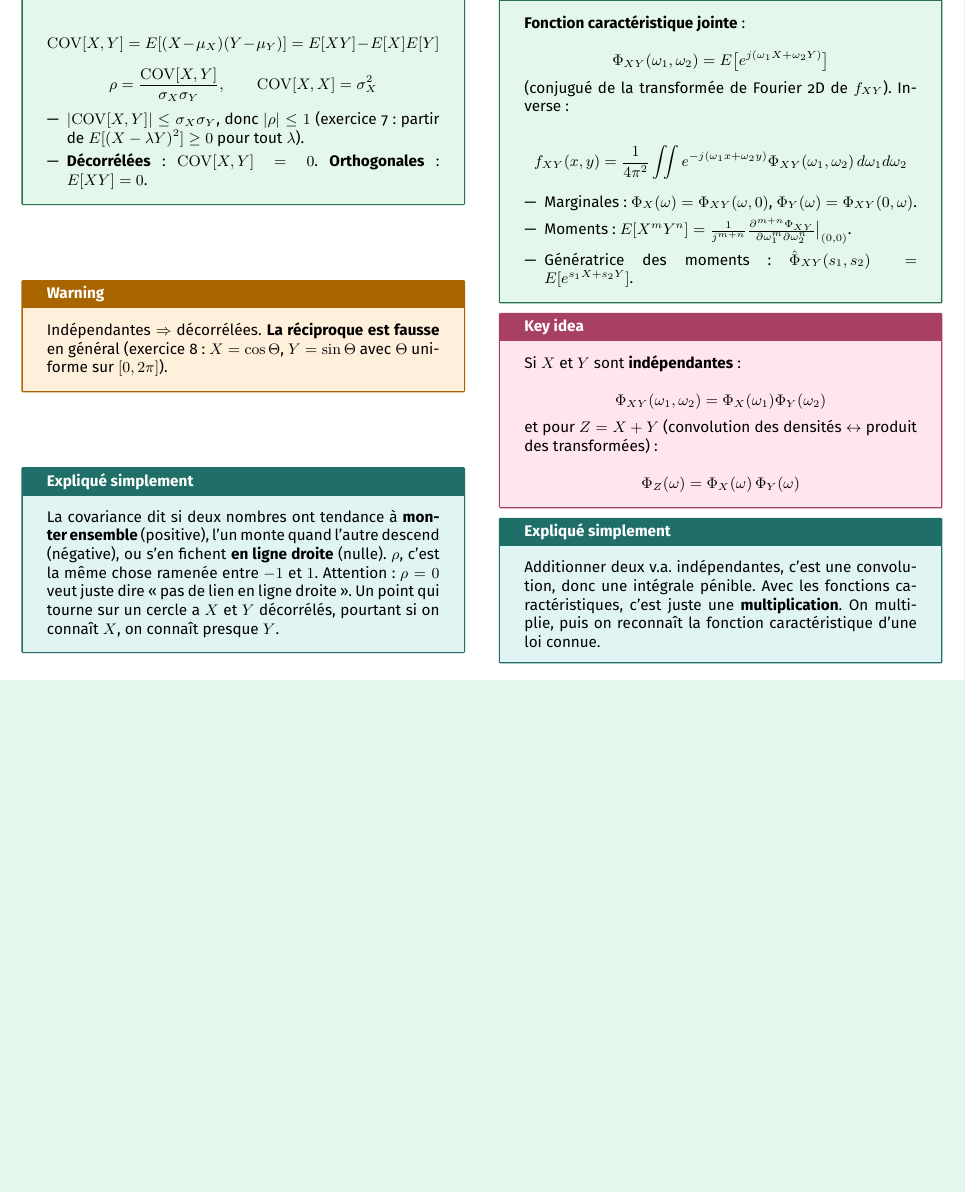
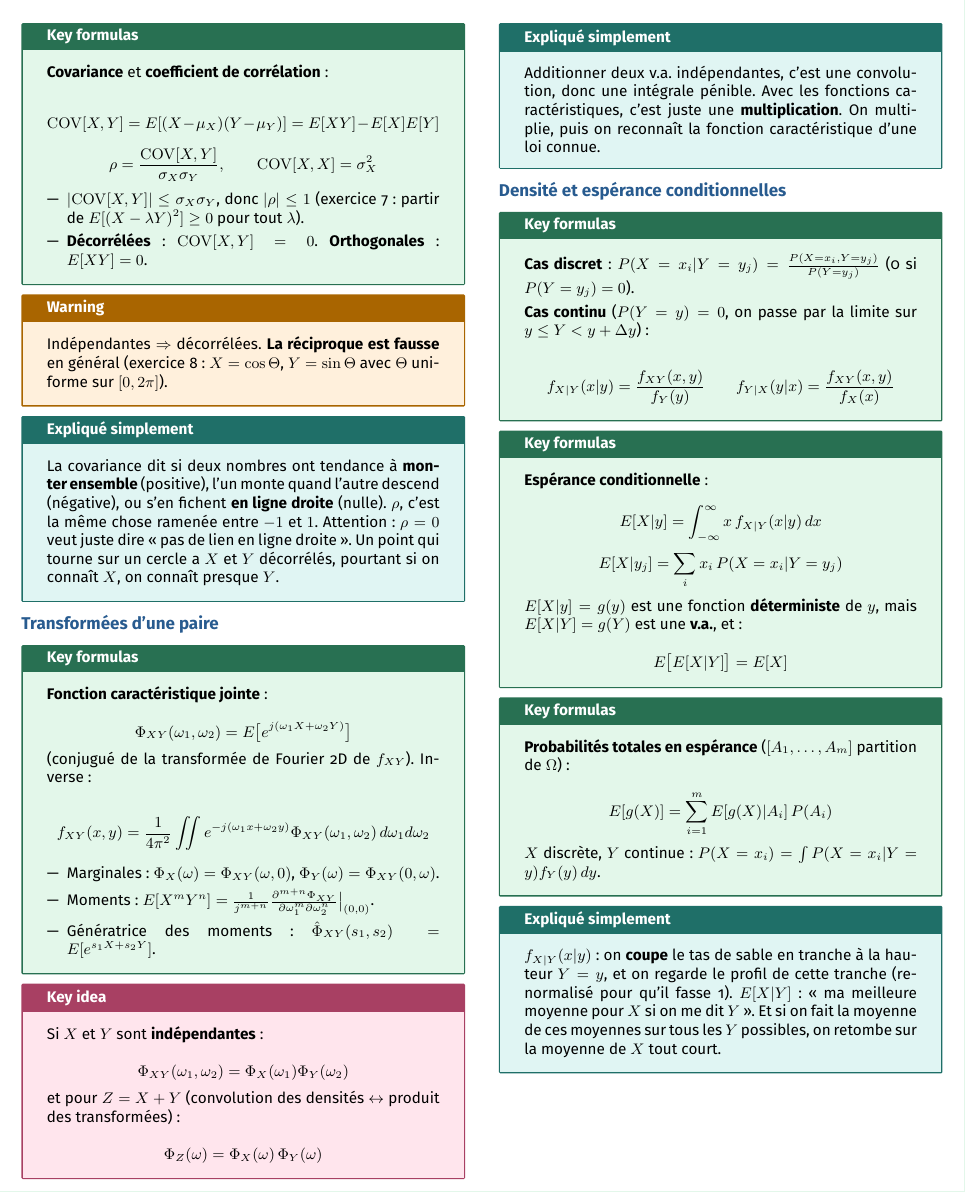
Before and after one commit to AlphaXT38G/notes_ba5, a LaTeX document (modstoc/week/week02.tex): part of page 2 of 2, cut so that both start at the same text, the shorter picture padded with empty space. Compiled offline with pdfLaTeX.

Commit message:
feat(modstoc-week02): conditional density and expectation, explained
Co-Authored-By: Claude Opus 5.5 <noreply@anthropic.com>

```diff
--- a/modstoc/week/week02.tex
+++ b/modstoc/week/week02.tex
@@ -534,6 +534,70 @@ reconnaît la fonction caractéristique d'une loi connue.
 
 \end{simple}
 
+
+%=========================================================
+\section{Densité et espérance conditionnelles}
+
+
+\begin{formula}
+
+\textbf{Cas discret} : $P(X = x_i | Y = y_j) = \frac{P(X=x_i, Y=y_j)}{P(Y=y_j)}$ (0 si
+$P(Y = y_j) = 0$).
+
+\vspace{3pt}
+
+\textbf{Cas continu} ($P(Y = y) = 0$, on passe par la limite sur $y \le Y < y+\Delta y$) :
+
+\[
+f_{X|Y}(x|y) = \frac{f_{XY}(x,y)}{f_Y(y)} \qquad f_{Y|X}(y|x) = \frac{f_{XY}(x,y)}{f_X(x)}
+\]
+
+\end{formula}
+
+
+\begin{formula}
+
+\textbf{Espérance conditionnelle} :
+
+\[
+E[X|y] = \int_{-\infty}^\infty x\,f_{X|Y}(x|y)\,dx
+\]
+\[
+E[X|y_j] = \sum_i x_i\, P(X = x_i|Y=y_j)
+\]
+
+$E[X|y] = g(y)$ est une fonction \textbf{déterministe} de $y$, mais $E[X|Y] = g(Y)$ est une
+\textbf{v.a.}, et :
+
+\[
+E\big[E[X|Y]\big] = E[X]
+\]
+
+\end{formula}
+
+
+\begin{formula}
+
+\textbf{Probabilités totales en espérance} ($[A_1,\dots,A_m]$ partition de $\Omega$) :
+
+\[
+E[g(X)] = \sum_{i=1}^m E[g(X)|A_i]\,P(A_i)
+\]
+
+$X$ discrète, $Y$ continue : $P(X = x_i) = \int P(X = x_i | Y = y) f_Y(y)\,dy$.
+
+\end{formula}
+
+
+\begin{simple}
+
+$f_{X|Y}(x|y)$ : on \textbf{coupe} le tas de sable en tranche à la hauteur $Y = y$, et on
+regarde le profil de cette tranche (renormalisé pour qu'il fasse 1). $E[X|Y]$ : « ma meilleure
+moyenne pour $X$ si on me dit $Y$ ». Et si on fait la moyenne de ces moyennes sur tous les
+$Y$ possibles, on retombe sur la moyenne de $X$ tout court.
+
+\end{simple}
+
 \end{multicols}
 
 
```
